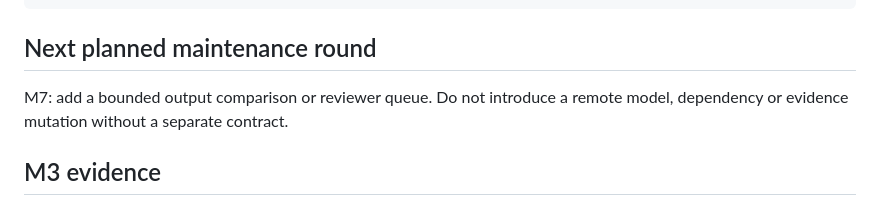
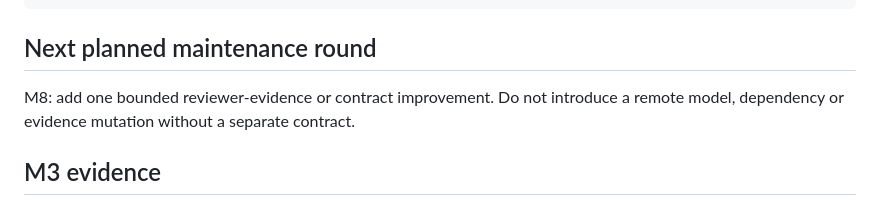
Before and after one commit to magicyao2028-pixel/ai-product-discovery-workbench, a Markdown page: docs/HANDOFF.md, the part around the change. GitHub-like rendering.

Commit message:
docs-align-m7-handoff

```diff
--- a/docs/HANDOFF.md
+++ b/docs/HANDOFF.md
@@ -25,7 +25,7 @@ python -m product_discovery.trial_cli
 
 ## Next planned maintenance round
 
-M7: add a bounded output comparison or reviewer queue. Do not introduce a remote model, dependency or evidence mutation without a separate contract.
+M8: add one bounded reviewer-evidence or contract improvement. Do not introduce a remote model, dependency or evidence mutation without a separate contract.
 
 ## M3 evidence
 
```
